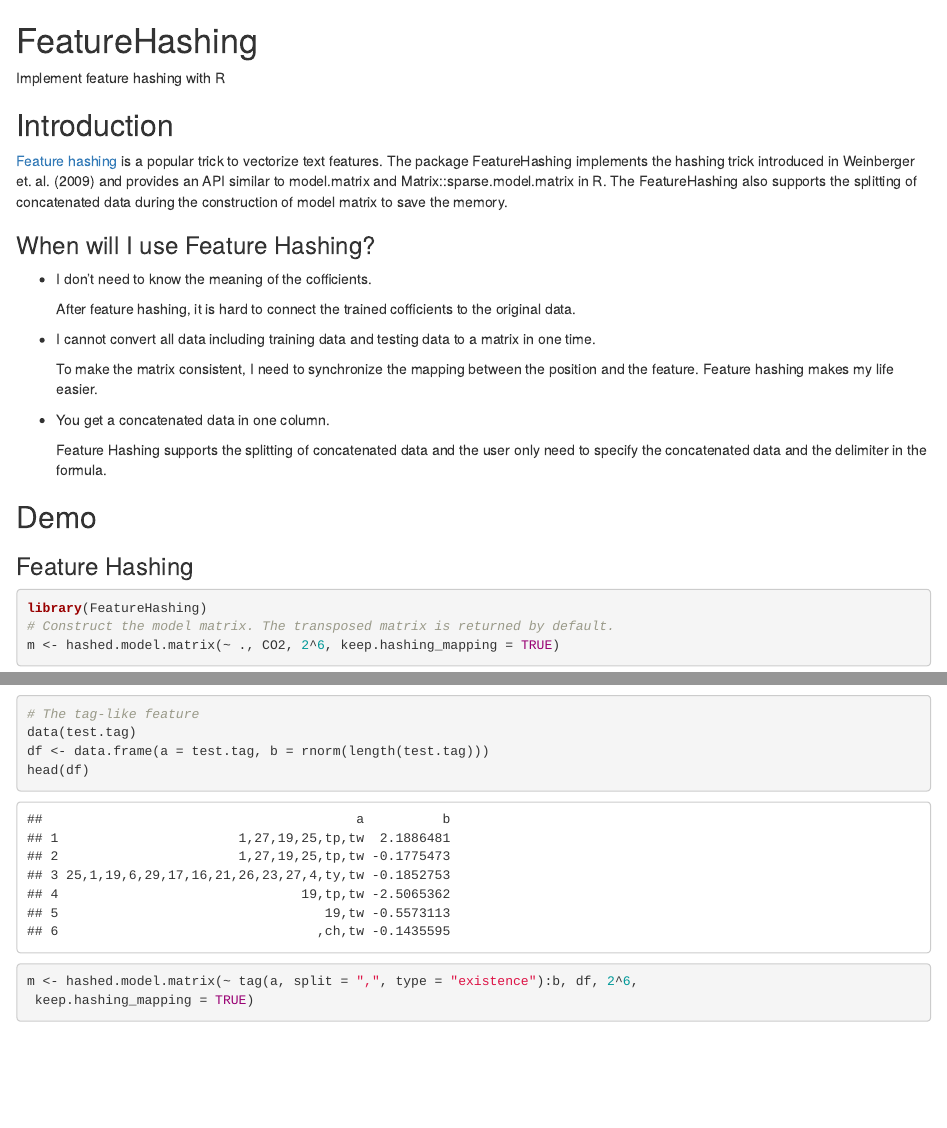
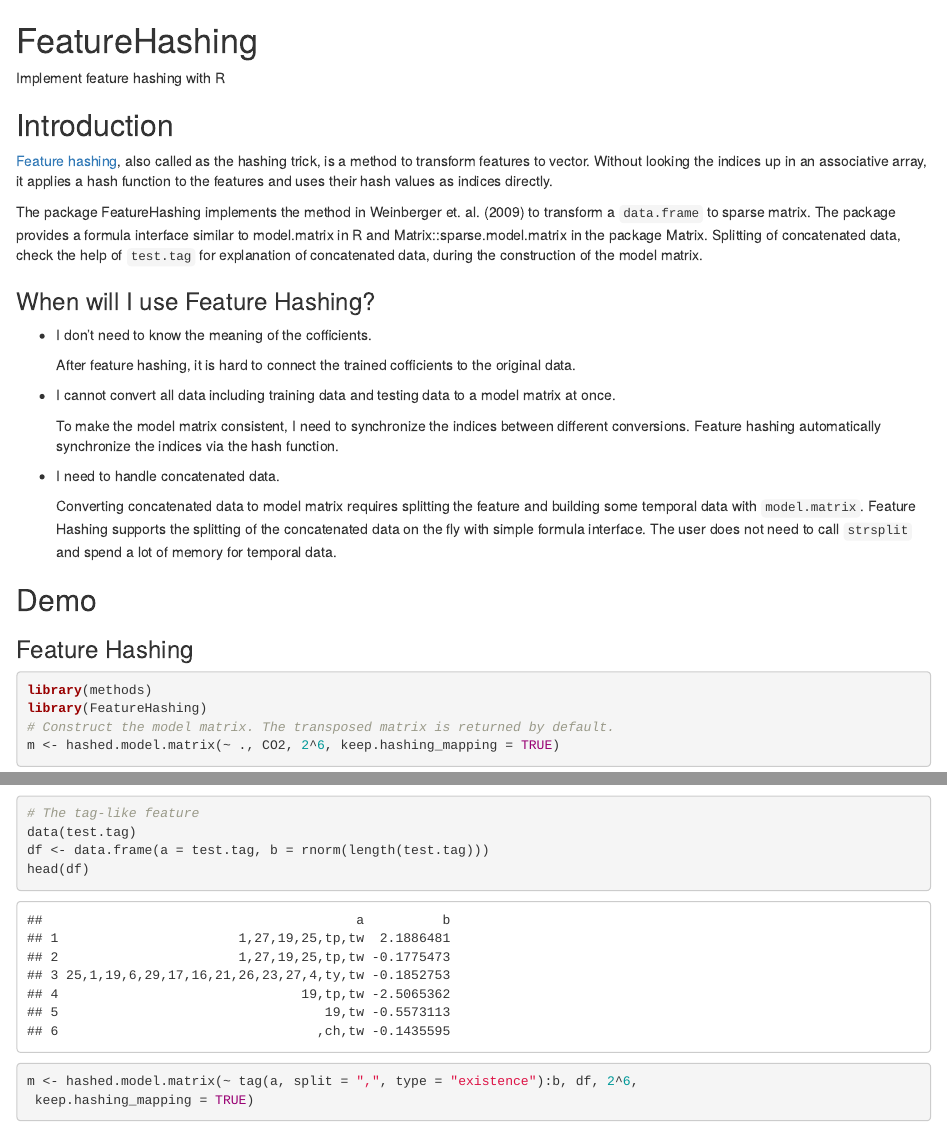
Before and after one commit to wush978/FeatureHashing, an R Markdown document (README.Rmd): the page in a window 1100 px wide, from its top, and a second part further down, joined at a grey line. Rendered offline with R 4.5, knitr and Pandoc, with nearby package versions; code that draws random numbers runs with fixed seeds of ours; some code elsewhere in the file could not run offline.

Commit message:
update descriptions

````diff
--- a/README.Rmd
+++ b/README.Rmd
@@ -5,13 +5,15 @@ Implement feature hashing with R
 
 ## Introduction
 
-[Feature hashing](http://en.wikipedia.org/wiki/Feature_hashing) is a popular trick to vectorize text features.
-The package FeatureHashing implements the hashing trick introduced in
-Weinberger et. al. (2009)
-and provides an API similar to model.matrix and Matrix::sparse.model.matrix
-in R.
-The FeatureHashing also supports the splitting of concatenated data during
-the construction of model matrix to save the memory.
+[Feature hashing](http://en.wikipedia.org/wiki/Feature_hashing), also called as the hashing trick, is a method to
+transform features to vector. Without looking the indices up in an
+associative array, it applies a hash function to the features and uses their
+hash values as indices directly.
+
+The package FeatureHashing implements the method in Weinberger et. al. (2009) to transform
+a `data.frame` to sparse matrix. The package provides a formula interface similar to model.matrix
+in R and Matrix::sparse.model.matrix in the package Matrix. Splitting of concatenated data,
+check the help of `test.tag` for explanation of concatenated data, during the construction of the model matrix.
 
 ### When will I use Feature Hashing?
 
@@ -19,19 +21,21 @@ the construction of model matrix to save the memory.
 
     After feature hashing, it is hard to connect the trained cofficients to the original data.
 
-- I cannot convert all data including training data and testing data to a matrix in one time.
+- I cannot convert all data including training data and testing data to a model matrix at once.
 
-    To make the matrix consistent, I need to synchronize the mapping between the position and the feature. Feature hashing makes my life easier.
+    To make the model matrix consistent, I need to synchronize the indices between different conversions. Feature
+    hashing automatically synchronize the indices via the hash function.
 
-- You get a concatenated data in one column.
+- I need to handle concatenated data.
 
-    Feature Hashing supports the splitting of concatenated data and the user only need to specify the concatenated data and the delimiter in the formula.
+    Converting concatenated data to model matrix requires splitting the feature and building some temporal data with `model.matrix`. Feature Hashing supports the splitting of the concatenated data on the fly with simple formula interface. The user does not need to call `strsplit` and spend a lot of memory for temporal data.
 
 ## Demo
 
 ### Feature Hashing
 
 ```{r}
+library(methods)
 library(FeatureHashing)
 # Construct the model matrix. The transposed matrix is returned by default.
 m <- hashed.model.matrix(~ ., CO2, 2^6, keep.hashing_mapping = TRUE)
````
Also changed, not shown: README.md, 1 other file.
